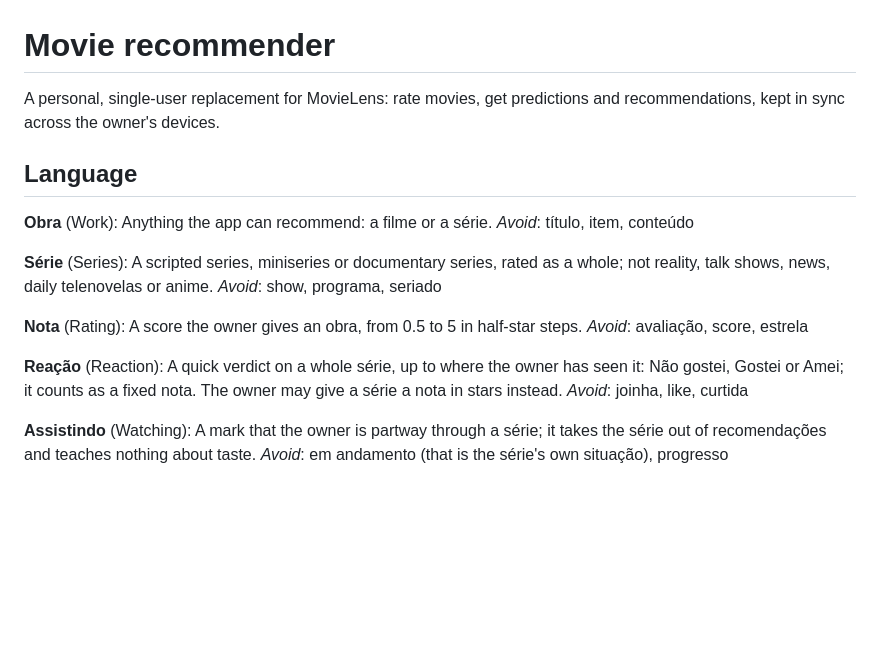
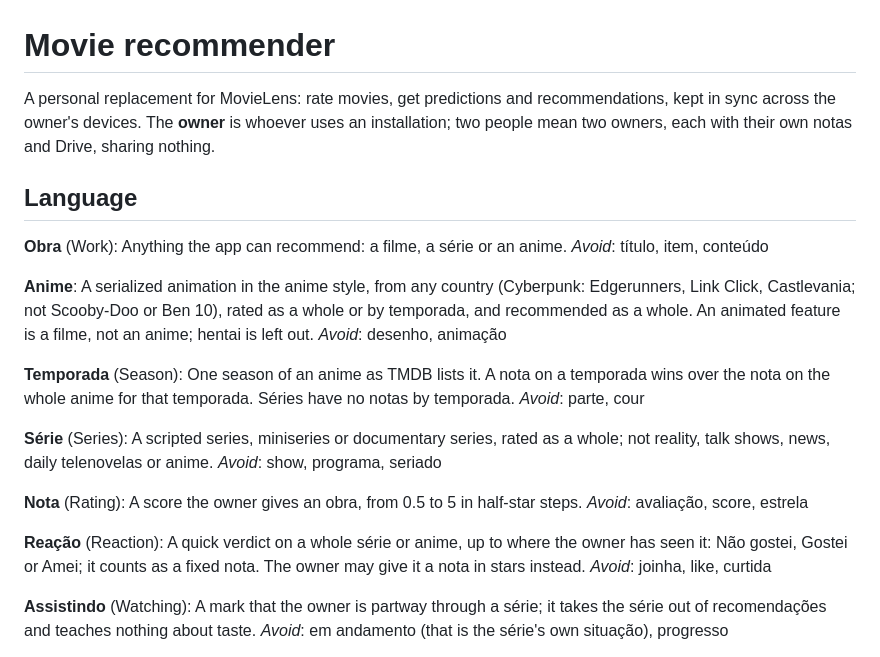
Before and after one commit to LucasJLBraz/cinelens, a Markdown page: GLOSSARY.md, the part around the change. Drawn GitHub-style; blank space fills up the shorter version.

Commit message:
docs: define animes in the glossary; ADR for MyAnimeList factors
Co-Authored-By: Claude Opus 5.5 <noreply@anthropic.com>

```diff
--- a/GLOSSARY.md
+++ b/GLOSSARY.md
@@ -1,12 +1,20 @@
 # Movie recommender
 
-A personal, single-user replacement for MovieLens: rate movies, get predictions and recommendations, kept in sync across the owner's devices.
+A personal replacement for MovieLens: rate movies, get predictions and recommendations, kept in sync across the owner's devices. The **owner** is whoever uses an installation; two people mean two owners, each with their own notas and Drive, sharing nothing.
 
 ## Language
 
 **Obra** (Work):
-Anything the app can recommend: a filme or a série.
+Anything the app can recommend: a filme, a série or an anime.
 _Avoid_: título, item, conteúdo
+
+**Anime**:
+A serialized animation in the anime style, from any country (Cyberpunk: Edgerunners, Link Click, Castlevania; not Scooby-Doo or Ben 10), rated as a whole or by temporada, and recommended as a whole. An animated feature is a filme, not an anime; hentai is left out.
+_Avoid_: desenho, animação
+
+**Temporada** (Season):
+One season of an anime as TMDB lists it. A nota on a temporada wins over the nota on the whole anime for that temporada. Séries have no notas by temporada.
+_Avoid_: parte, cour
 
 **Série** (Series):
 A scripted series, miniseries or documentary series, rated as a whole; not reality, talk shows, news, daily telenovelas or anime.
@@ -17,7 +25,7 @@ A score the owner gives an obra, from 0.5 to 5 in half-star steps.
 _Avoid_: avaliação, score, estrela
 
 **Reação** (Reaction):
-A quick verdict on a whole série, up to where the owner has seen it: Não gostei, Gostei or Amei; it counts as a fixed nota. The owner may give a série a nota in stars instead.
+A quick verdict on a whole série or anime, up to where the owner has seen it: Não gostei, Gostei or Amei; it counts as a fixed nota. The owner may give it a nota in stars instead.
 _Avoid_: joinha, like, curtida
 
 **Assistindo** (Watching):
```
Also changed, not shown: docs/adr/0004-anime-factors-from-myanimelist.md (added, +35 -0 lines).
